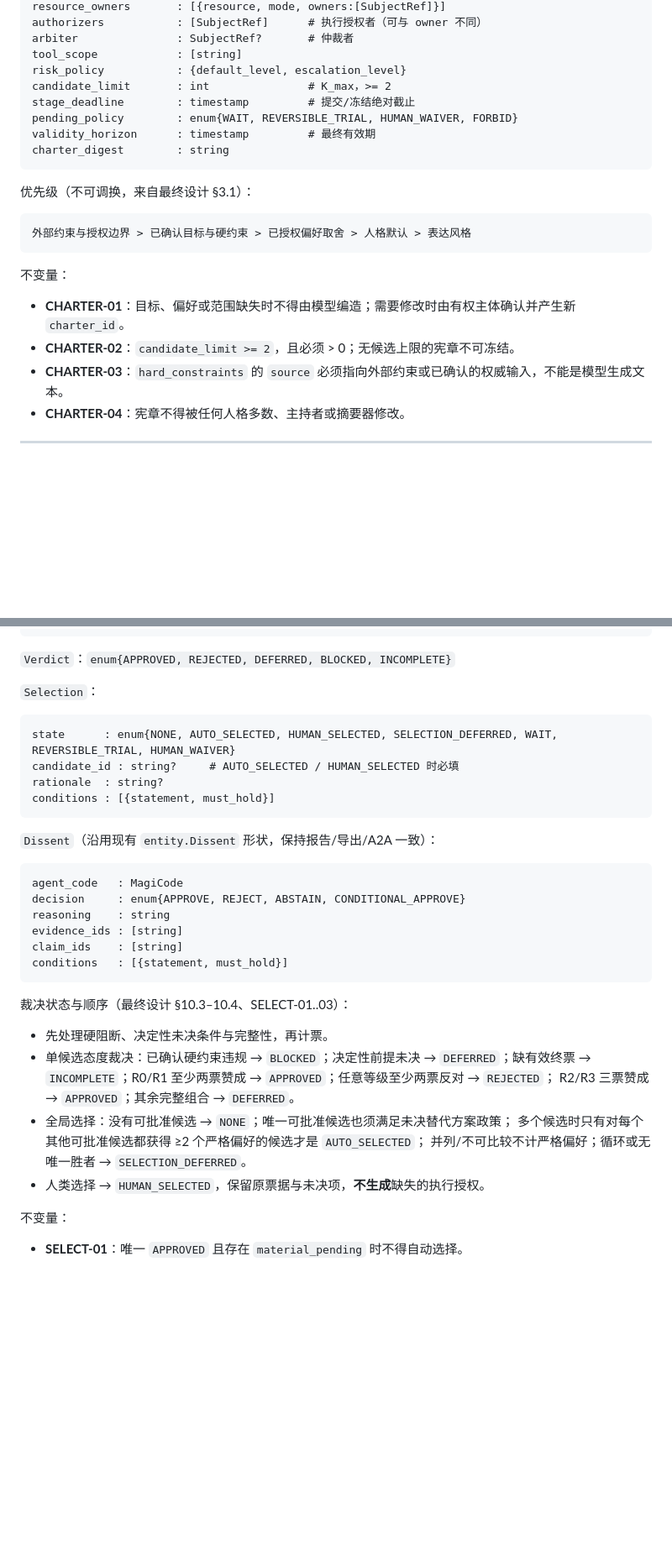
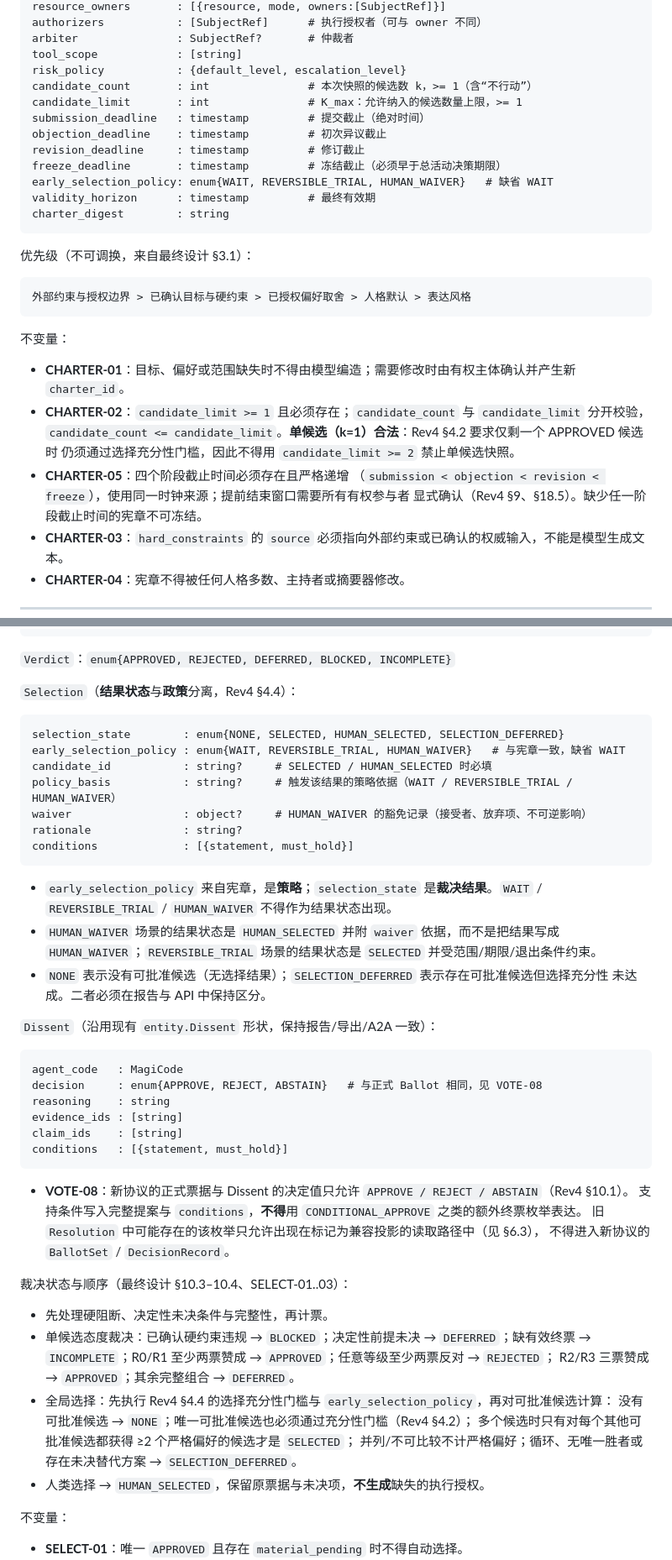
Before and after one commit to jamespud/MAGI-system, a Markdown page: docs/decision-protocol-contract.md, 2 parts joined by grey strips. Shown at 84% size. Rendered like a GitHub page; blank space fills up the shorter version.

````diff
--- a/docs/decision-protocol-contract.md
+++ b/docs/decision-protocol-contract.md
@@ -93,9 +93,13 @@ authorizers           : [SubjectRef]      # 执行授权者（可与 owner 不
 arbiter               : SubjectRef?       # 仲裁者
 tool_scope            : [string]
 risk_policy           : {default_level, escalation_level}
-candidate_limit       : int               # K_max，>= 2
-stage_deadline        : timestamp         # 提交/冻结绝对截止
-pending_policy        : enum{WAIT, REVERSIBLE_TRIAL, HUMAN_WAIVER, FORBID}
+candidate_count       : int               # 本次快照的候选数 k，>= 1（含“不行动”）
+candidate_limit       : int               # K_max：允许纳入的候选数量上限，>= 1
+submission_deadline   : timestamp         # 提交截止（绝对时间）
+objection_deadline    : timestamp         # 初次异议截止
+revision_deadline     : timestamp         # 修订截止
+freeze_deadline       : timestamp         # 冻结截止（必须早于总活动决策期限）
+early_selection_policy: enum{WAIT, REVERSIBLE_TRIAL, HUMAN_WAIVER}   # 缺省 WAIT
 validity_horizon      : timestamp         # 最终有效期
 charter_digest        : string
 ```
@@ -109,7 +113,12 @@ charter_digest        : string
 不变量：
 
 - **CHARTER-01**：目标、偏好或范围缺失时不得由模型编造；需要修改时由有权主体确认并产生新 `charter_id`。
-- **CHARTER-02**：`candidate_limit >= 2`，且必须 > 0；无候选上限的宪章不可冻结。
+- **CHARTER-02**：`candidate_limit >= 1` 且必须存在；`candidate_count` 与 `candidate_limit` 分开校验，
+  `candidate_count <= candidate_limit`。**单候选（k=1）合法**：Rev4 §4.2 要求仅剩一个 APPROVED 候选时
+  仍须通过选择充分性门槛，因此不得用 `candidate_limit >= 2` 禁止单候选快照。
+- **CHARTER-05**：四个阶段截止时间必须存在且严格递增
+  （`submission < objection < revision < freeze`），使用同一时钟来源；提前结束窗口需要所有有权参与者
+  显式确认（Rev4 §9、§18.5）。缺少任一阶段截止时间的宪章不可冻结。
 - **CHARTER-03**：`hard_constraints` 的 `source` 必须指向外部约束或已确认的权威输入，不能是模型生成文本。
 - **CHARTER-04**：宪章不得被任何人格多数、主持者或摘要器修改。
 
@@ -253,25 +263,40 @@ decision_record_digest : string
 
 `Verdict`：`enum{APPROVED, REJECTED, DEFERRED, BLOCKED, INCOMPLETE}`
 
-`Selection`：
+`Selection`（**结果状态**与**政策**分离，Rev4 §4.4）：
 
 ```text
-state      : enum{NONE, AUTO_SELECTED, HUMAN_SELECTED, SELECTION_DEFERRED, WAIT, REVERSIBLE_TRIAL, HUMAN_WAIVER}
-candidate_id : string?     # AUTO_SELECTED / HUMAN_SELECTED 时必填
-rationale  : string?
-conditions : [{statement, must_hold}]
+selection_state        : enum{NONE, SELECTED, HUMAN_SELECTED, SELECTION_DEFERRED}
+early_selection_policy : enum{WAIT, REVERSIBLE_TRIAL, HUMAN_WAIVER}   # 与宪章一致，缺省 WAIT
+candidate_id           : string?     # SELECTED / HUMAN_SELECTED 时必填
+policy_basis           : string?     # 触发该结果的策略依据（WAIT / REVERSIBLE_TRIAL / HUMAN_WAIVER）
+waiver                 : object?     # HUMAN_WAIVER 的豁免记录（接受者、放弃项、不可逆影响）
+rationale              : string?
+conditions             : [{statement, must_hold}]
 ```
+
+- `early_selection_policy` 来自宪章，是**策略**；`selection_state` 是**裁决结果**。`WAIT` /
+  `REVERSIBLE_TRIAL` / `HUMAN_WAIVER` 不得作为结果状态出现。
+- `HUMAN_WAIVER` 场景的结果状态是 `HUMAN_SELECTED` 并附 `waiver` 依据，而不是把结果写成
+  `HUMAN_WAIVER`；`REVERSIBLE_TRIAL` 场景的结果状态是 `SELECTED` 并受范围/期限/退出条件约束。
+- `NONE` 表示没有可批准候选（无选择结果）；`SELECTION_DEFERRED` 表示存在可批准候选但选择充分性
+  未达成。二者必须在报告与 API 中保持区分。
 
 `Dissent`（沿用现有 `entity.Dissent` 形状，保持报告/导出/A2A 一致）：
 
 ```text
 agent_code   : MagiCode
-decision     : enum{APPROVE, REJECT, ABSTAIN, CONDITIONAL_APPROVE}
+decision     : enum{APPROVE, REJECT, ABSTAIN}   # 与正式 Ballot 相同，见 VOTE-08
 reasoning    : string
 evidence_ids : [string]
 claim_ids    : [string]
 conditions   : [{statement, must_hold}]
 ```
+
+- **VOTE-08**：新协议的正式票据与 Dissent 的决定值只允许 `APPROVE / REJECT / ABSTAIN`（Rev4 §10.1）。
+  支持条件写入完整提案与 `conditions`，**不得**用 `CONDITIONAL_APPROVE` 之类的额外终票枚举表达。
+  旧 `Resolution` 中可能存在的该枚举只允许出现在标记为兼容投影的读取路径中（见 §6.3），
+  不得进入新协议的 `BallotSet` / `DecisionRecord`。
 
 裁决状态与顺序（最终设计 §10.3–10.4、SELECT-01..03）：
 
@@ -279,9 +304,10 @@ conditions   : [{statement, must_hold}]
 - 单候选态度裁决：已确认硬约束违规 → `BLOCKED`；决定性前提未决 → `DEFERRED`；缺有效终票 →
   `INCOMPLETE`；R0/R1 至少两票赞成 → `APPROVED`；任意等级至少两票反对 → `REJECTED`；
   R2/R3 三票赞成 → `APPROVED`；其余完整组合 → `DEFERRED`。
-- 全局选择：没有可批准候选 → `NONE`；唯一可批准候选也须满足未决替代方案政策；
-  多个候选时只有对每个其他可批准候选都获得 ≥2 个严格偏好的候选才是 `AUTO_SELECTED`；
-  并列/不可比较不计严格偏好；循环或无唯一胜者 → `SELECTION_DEFERRED`。
+- 全局选择：先执行 Rev4 §4.4 的选择充分性门槛与 `early_selection_policy`，再对可批准候选计算：
+  没有可批准候选 → `NONE`；唯一可批准候选也必须通过充分性门槛（Rev4 §4.2）；
+  多个候选时只有对每个其他可批准候选都获得 ≥2 个严格偏好的候选才是 `SELECTED`；
+  并列/不可比较不计严格偏好；循环、无唯一胜者或存在未决替代方案 → `SELECTION_DEFERRED`。
 - 人类选择 → `HUMAN_SELECTED`，保留原票据与未决项，**不生成**缺失的执行授权。
 
 不变量：
````
Also changed, not shown: other parts of docs/decision-protocol-contract.md (+46 -21 lines).
